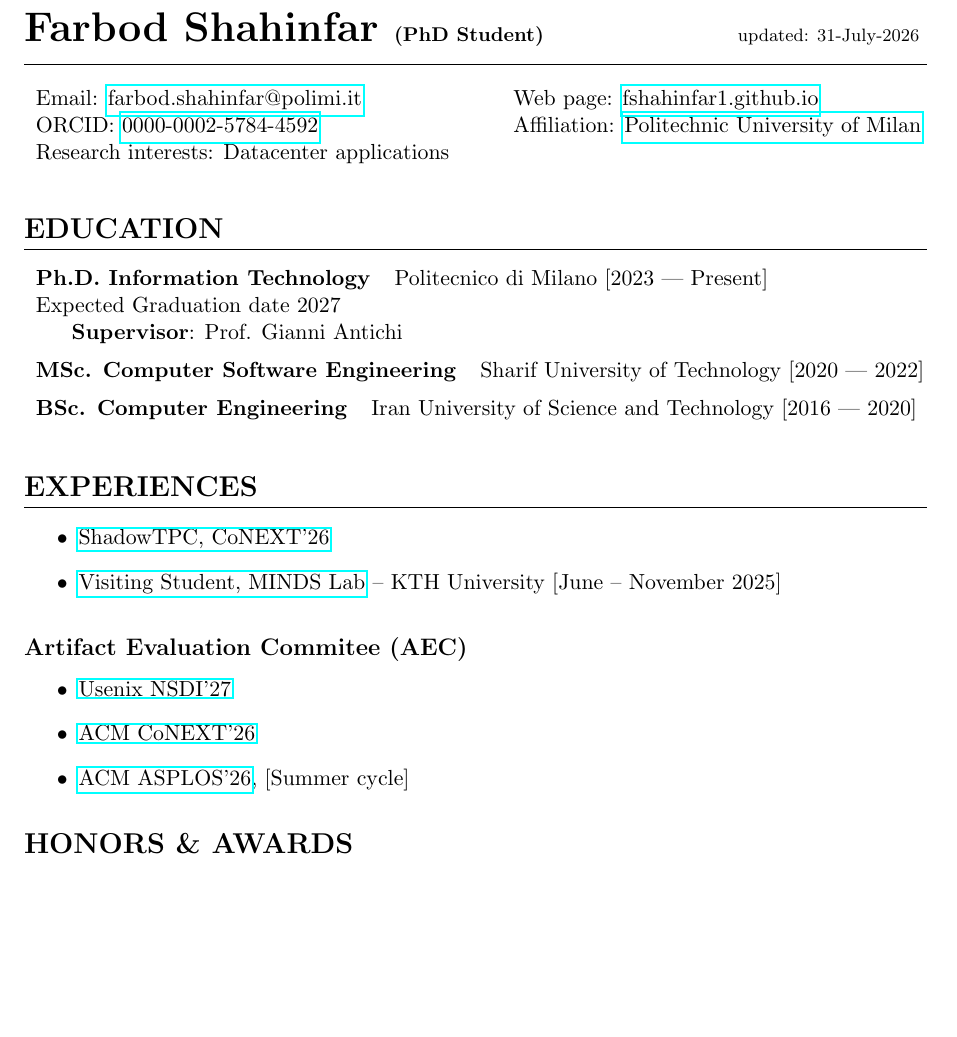
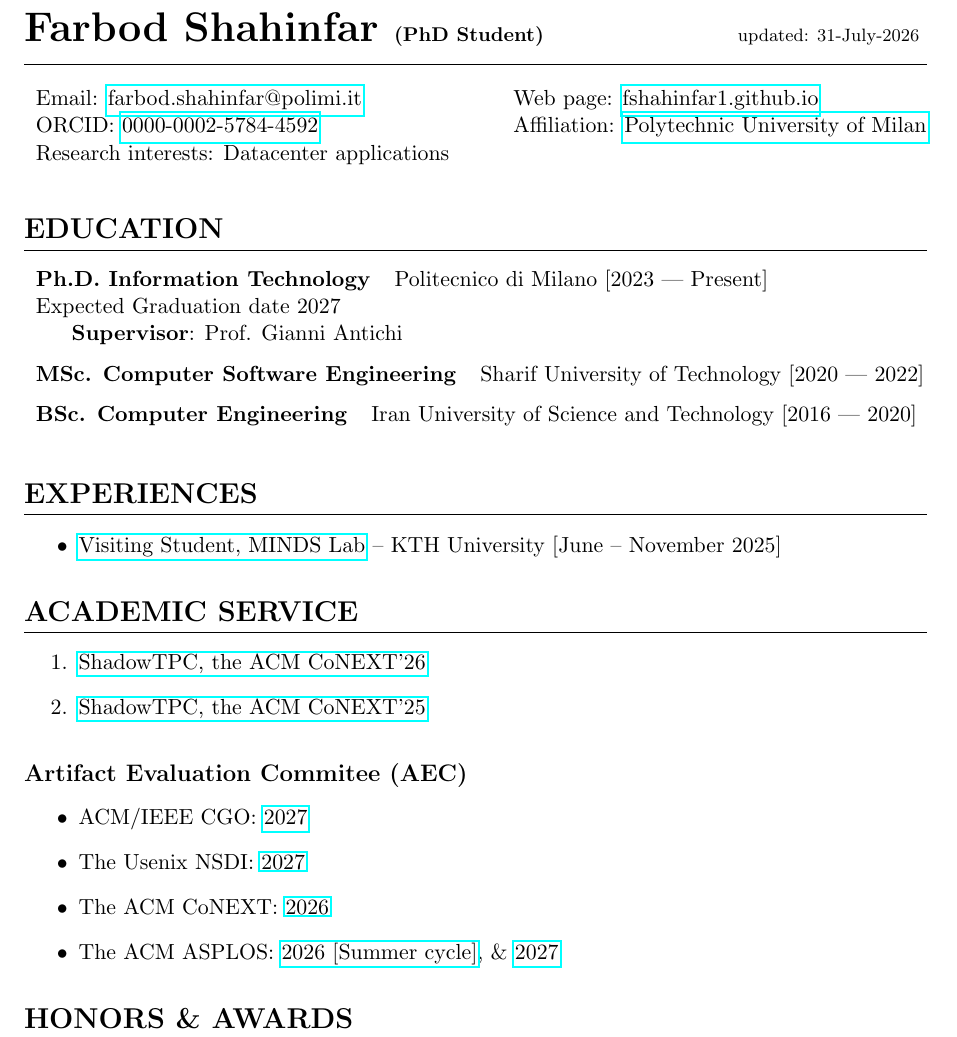
Before and after one commit to fshahinfar1/my-resume, a LaTeX CV (resume.tex, which reads subsections/academic_experiences.tex, subsections/contacts.tex): part of page 1 of 2, cut so that both start at the same text, the shorter picture padded with empty space. Compiled offline with pdfLaTeX.

Commit message:
udpate the academic services

```diff
--- a/subsections/academic_experiences.tex
+++ b/subsections/academic_experiences.tex
@@ -1,22 +1,36 @@
 \section{Experiences}
 
 \begin{itemize}
-
-\item \href{https://conext26shadow.hotcrp.com/users/pc}{ShadowTPC, CoNEXT'26}
 
 \item \href{https://www.kth.se/blogs/minds/}{Visiting Student, MINDS Lab} -- KTH University [June -- November 2025]
 
 \end{itemize}
 
+\section{Academic Service}
+
+{
+\begin{enumerate}
+  \item \href{https://conext26shadow.hotcrp.com/users/pc}{ShadowTPC, the ACM CoNEXT'26}
+  \item \href{https://shadowconext25winter.hotcrp.com/users/pc}{ShadowTPC, the ACM CoNEXT'25}
+\end{enumerate}
+}
+
 \subsection*{\large{}Artifact Evaluation Commitee (AEC)}
 
+{
+\begin{itemize}
+    \item ACM/IEEE CGO:
+        \href{https://cgo27ae.hotcrp.com/users/pc}{2027}
 
-\begin{itemize}
+  \item The Usenix NSDI:
+      \href{https://nsdi27springae.usenix.hotcrp.com/users/pc}{2027}
 
-  \item \href{https://nsdi27springae.usenix.hotcrp.com/users/pc}{Usenix NSDI'27}
+  \item The ACM CoNEXT:
+      \href{https://conext26artifacts.hotcrp.com/users/pc}{2026}
 
-  \item \href{https://conext26artifacts.hotcrp.com/users/pc}{ACM CoNEXT'26}
-
-  \item \href{https://sites.google.com/view/asplos26aec/committee}{ACM ASPLOS'26}, [Summer cycle]
+  \item The ACM ASPLOS:
+      \href{https://sites.google.com/view/asplos26aec/committee}{2026 [Summer cycle]}, \&
+      \href{https://asplos27ae-summer.hotcrp.com/users/pc}{2027}
 
 \end{itemize}
+}
--- a/subsections/contacts.tex
+++ b/subsections/contacts.tex
@@ -7,7 +7,7 @@
     Email: \href{mailto:farbod.shahinfar@polimi.it}{farbod.shahinfar@polimi.it} &
       Web page: \href{https://fshahinfar1.github.io}{fshahinfar1.github.io} \\
     ORCID: \href{https://orcid.org/0000-0002-5784-4592}{0000-0002-5784-4592} &
-      Affiliation: \href{https://www.deib.polimi.it/eng/people/details/1890688}{Politechnic University of Milan}\\
+      Affiliation: \href{https://www.deib.polimi.it/eng/people/details/1890688}{Polytechnic University of Milan}\\
     % Address: Via Ponzio 34/5, 20133 Milano &  \\
     % Github: \href{https://github.com/fshahinfar1}{github.com/fshahinfar1} & Birthday: 25/Feb/1998 \\
     \multicolumn{2}{l}{Research interests: Datacenter applications}
```
Also changed, not shown: resume.pdf.
